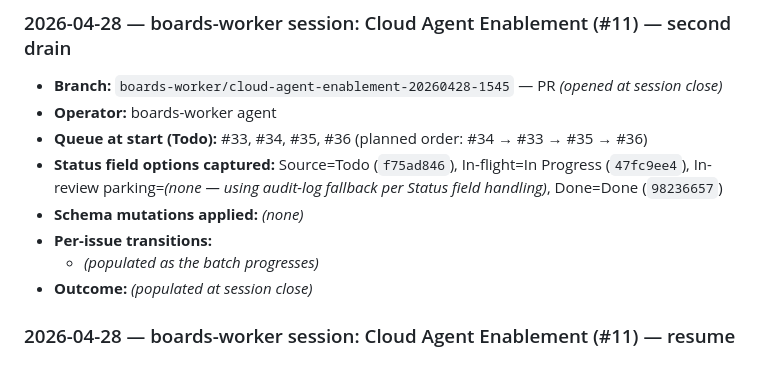
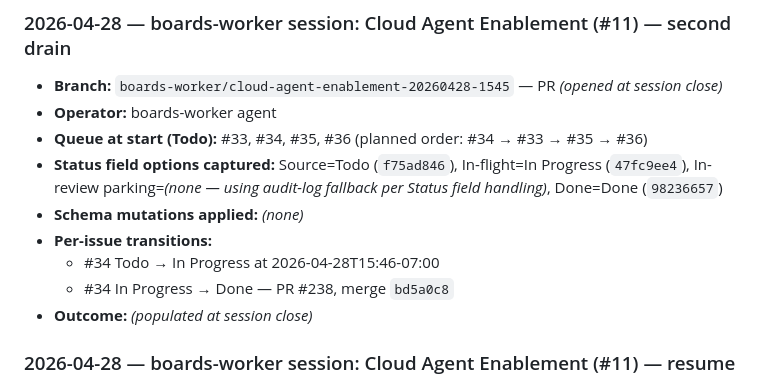
Before and after one commit to marcusjacobson/portfolio, a Markdown page: wiki/Boards.md, the part around the change. Rendered like a GitHub page.

Commit message:
Log Cloud Agent Enablement #34 outcome

```diff
--- a/wiki/Boards.md
+++ b/wiki/Boards.md
@@ -33,7 +33,8 @@ Tracks the GitHub Projects (v2) **boards** used for portfolio work, plus the red
 - **Status field options captured:** Source=Todo (`f75ad846`), In-flight=In Progress (`47fc9ee4`), In-review parking=_(none — using audit-log fallback per Status field handling)_, Done=Done (`98236657`)
 - **Schema mutations applied:** _(none)_
 - **Per-issue transitions:**
-  - _(populated as the batch progresses)_
+  - #34 Todo → In Progress at 2026-04-28T15:46-07:00
+  - #34 In Progress → Done — PR #238, merge `bd5a0c8`
 - **Outcome:** _(populated at session close)_
 
 ### 2026-04-28 — boards-worker session: Cloud Agent Enablement (#11) — resume
```
